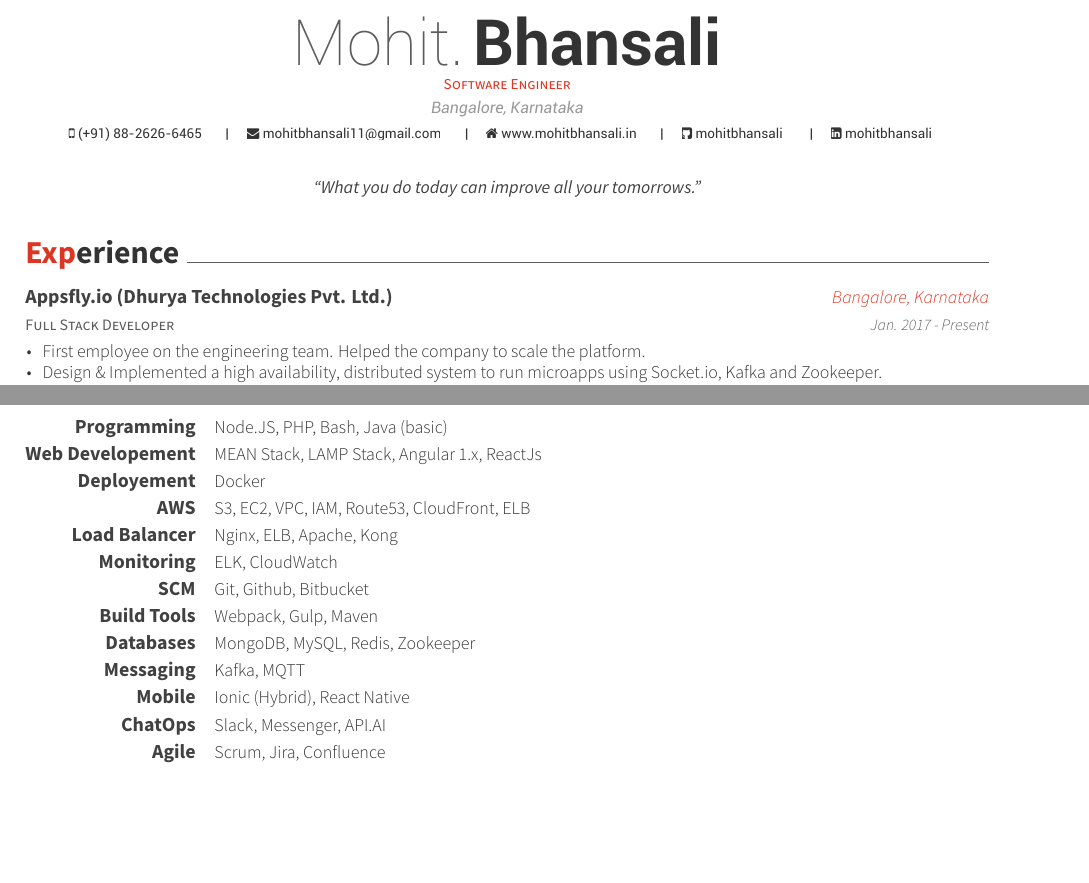
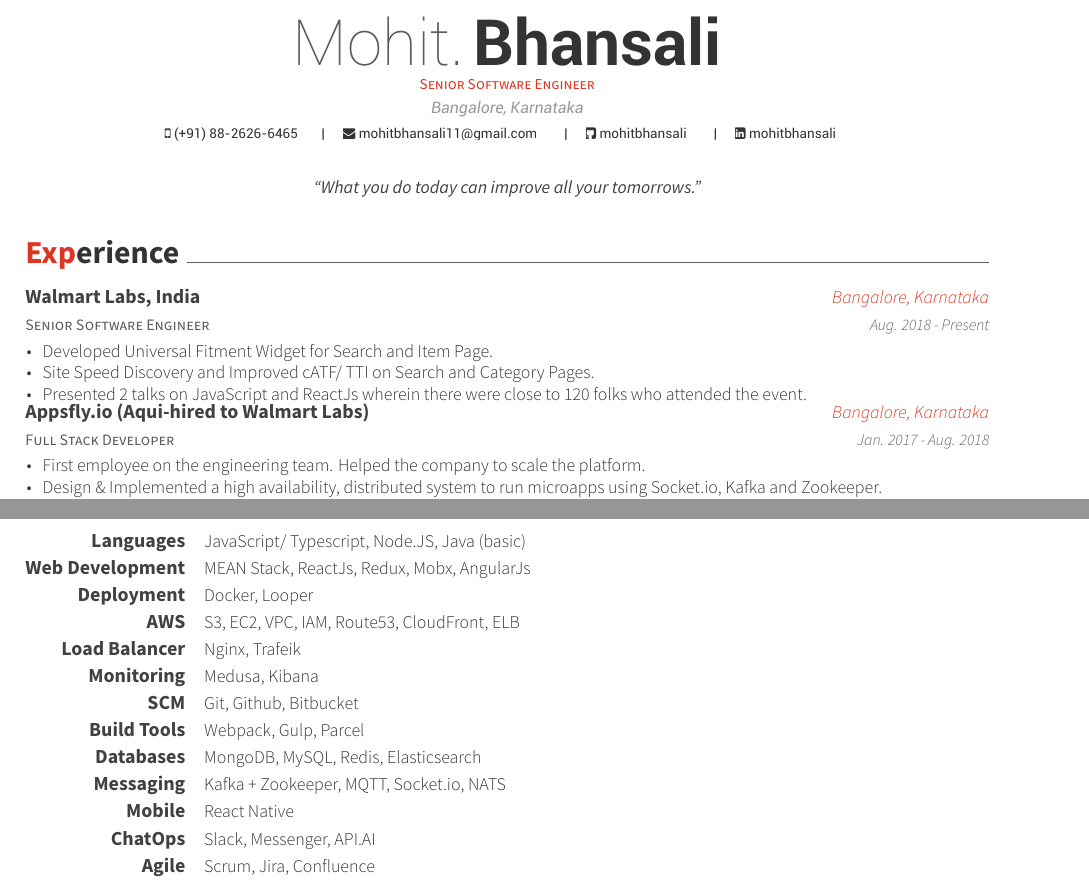
Before and after one commit to mohitbhansali/resume, a LaTeX CV (mohit_bhansali_resume.tex, which reads resume/experience.tex, resume/skills.tex): two parts of pages 1 and 2 of 2, joined at a grey line, cut so that both start at the same text, the shorter picture padded with empty space. Compiled offline with XeLaTeX.

Commit message:
Updated current experience

```diff
--- a/resume.tex
+++ b/mohit_bhansali_resume.tex
@@ -60,11 +60,10 @@
 \mobile{(+91) 88-2626-6465}
 %%% Social
 \email{mohitbhansali11@gmail.com}
-\homepage{www.mohitbhansali.in}
 \github{mohitbhansali}
 \linkedin{mohitbhansali}
 %%% Optionals
-\position{Software Engineer}
+\position{Senior Software Engineer}
 \quote{``What you do today can improve all your tomorrows."}
 
 
--- a/resume/experience.tex
+++ b/resume/experience.tex
@@ -1,10 +1,22 @@
 \cvsection{Experience}
 \begin{cventries}
   \cventry
+    {Senior Software Engineer}
+    {Walmart Labs, India}
+    {Bangalore, Karnataka}
+    {Aug. 2018 - Present}
+    {
+      \begin{cvitems}
+        \item {Developed Universal Fitment Widget for Search and Item Page.}
+        \item {Site Speed Discovery and Improved cATF/ TTI on Search and Category Pages.}
+        \item {Presented 2 talks on JavaScript and ReactJs wherein there were close to 120 folks who attended the event.}
+      \end{cvitems}
+    }
+  \cventry
     {Full Stack Developer}
-    {Appsfly.io (Dhurya Technologies Pvt. Ltd.)}
+    {Appsfly.io (Aqui-hired to Walmart Labs)}
     {Bangalore, Karnataka}
-    {Jan. 2017 - Present}
+    {Jan. 2017 - Aug. 2018}
     {
       \begin{cvitems}
         \item {First employee on the engineering team. Helped the company to scale the platform.}
--- a/resume/skills.tex
+++ b/resume/skills.tex
@@ -9,19 +9,19 @@
 %------------------------------------------------
 
 \cvskill
-{Programming} % Category
-{Node.JS, PHP, Bash, Java (basic)} % Skills
+{Languages} % Category
+{JavaScript/ Typescript, Node.JS, Java (basic)} % Skills
 
 %------------------------------------------------
 
 \cvskill
-{Web Developement} % Category
-{MEAN Stack, LAMP Stack, Angular 1.x, ReactJs} % Skills
+{Web Development} % Category
+{MEAN Stack, ReactJs, Redux, Mobx, AngularJs} % Skills
 
 %------------------------------------------------
 \cvskill
-{Deployement} % Category
-{Docker} % Skills
+{Deployment} % Category
+{Docker, Looper} % Skills
 
 %------------------------------------------------
 \cvskill
@@ -31,12 +31,12 @@
 %------------------------------------------------
 \cvskill
 {Load Balancer} % Category
-{Nginx, ELB, Apache, Kong} % Skills
+{Nginx, Trafeik} % Skills
 
 %------------------------------------------------
 \cvskill
 {Monitoring} % Category
-{ELK, CloudWatch} % Skills
+{Medusa, Kibana} % Skills
 
 %------------------------------------------------
 \cvskill
@@ -46,23 +46,23 @@
 %------------------------------------------------
 \cvskill
 {Build Tools} % Category
-{Webpack, Gulp, Maven} % Skills
+{Webpack, Gulp, Parcel} % Skills
 
 
 %------------------------------------------------
 \cvskill
 {Databases} % Category
-{MongoDB, MySQL, Redis, Zookeeper} % Skills
+{MongoDB, MySQL, Redis, Elasticsearch} % Skills
 
 %------------------------------------------------
 \cvskill
 {Messaging} % Category
-{Kafka, MQTT} % Skills
+{Kafka + Zookeeper, MQTT, Socket.io, NATS} % Skills
 
 %------------------------------------------------
 \cvskill
 {Mobile} % Category
-{Ionic (Hybrid), React Native} % Skills
+{React Native} % Skills
 
 %------------------------------------------------
 \cvskill
```
Also changed, not shown: mohit_bhansali_resume.pdf, 1 other file.
